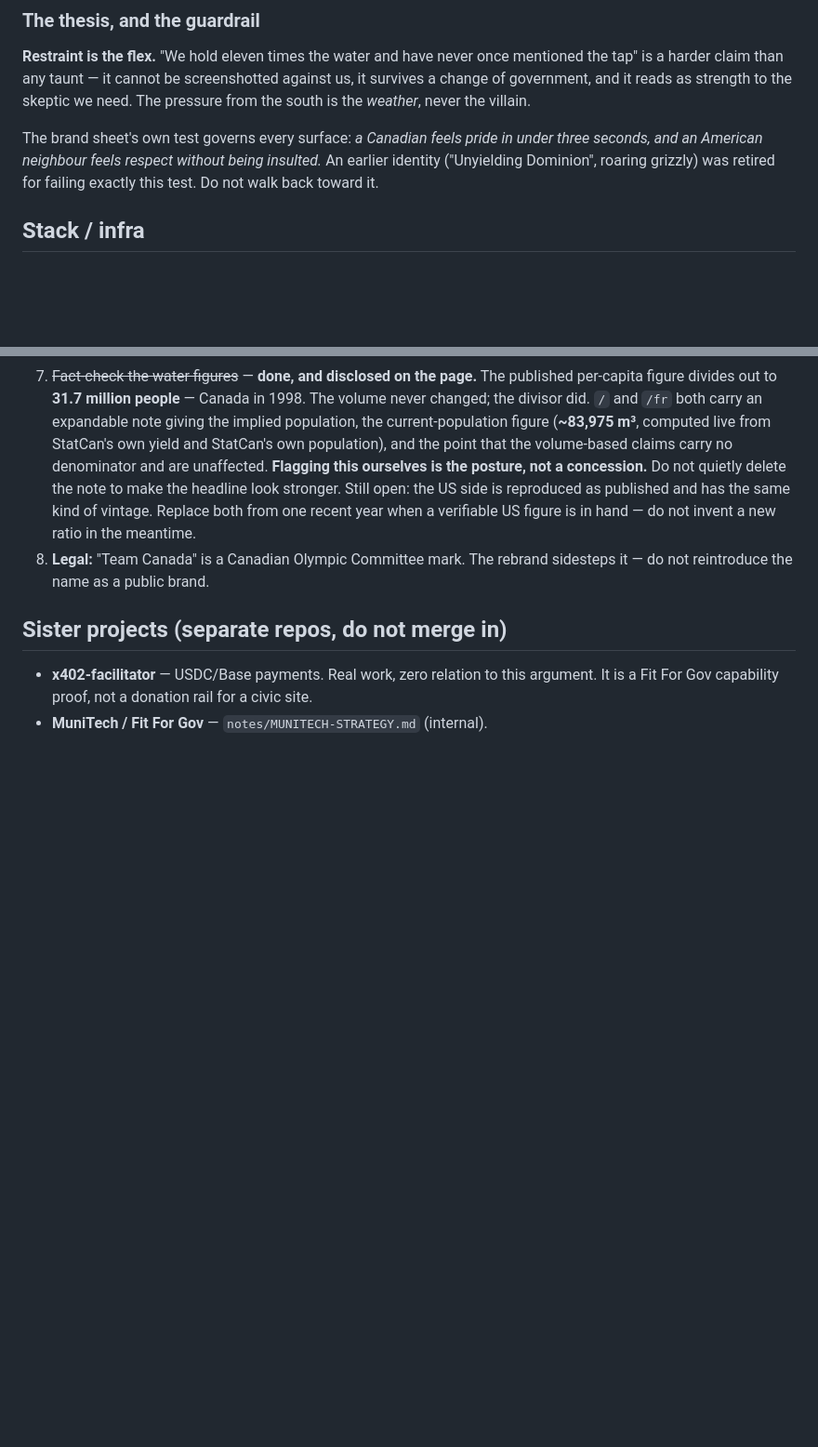
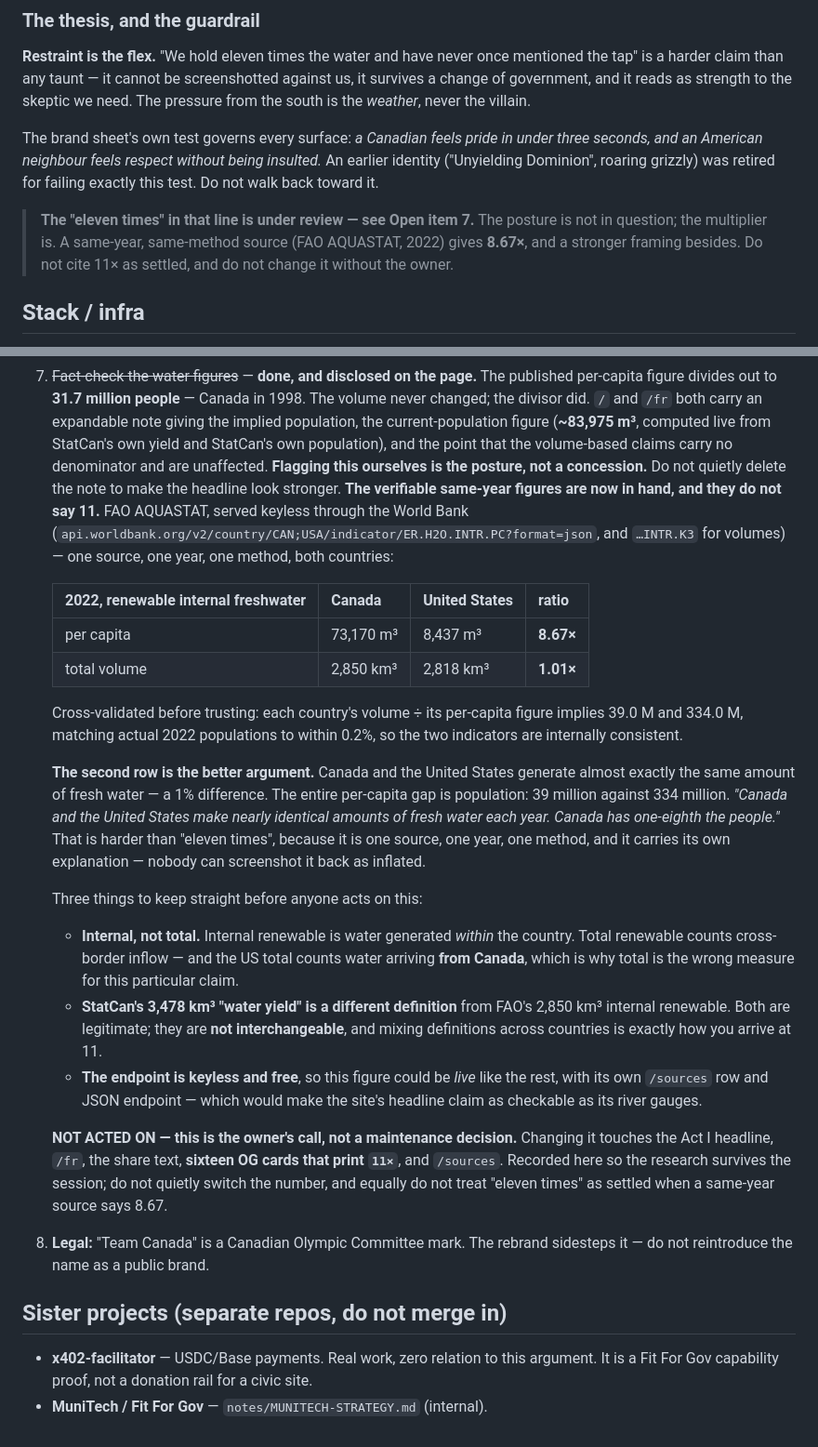
Before and after one commit to cherishwins/teamcanada, a Markdown page: CLAUDE.md, 2 parts joined by grey strips. Shown at 93% size. GitHub-like rendering; blank space fills up the shorter version.

Commit message:
Record the water figures the file has been asking for since it was written
Open item 7 has said for a long time: "Replace both from one recent year when
a verifiable US figure is in hand — do not invent a new ratio in the meantime."
The figures are now in hand, from FAO AQUASTAT served keyless through the
World Bank, and they do not say eleven.

  2022, renewable internal freshwater      Canada      United States   ratio
  per capita                               73,170 m3     8,437 m3      8.67x
  total volume                              2,850 km3    2,818 km3     1.01x

Cross-validated before trusting either: each country's volume divided by its
per-capita figure implies 39.0 M and 334.0 M, matching actual 2022 populations
to within 0.2%. The two indicators are internally consistent.

The second row is the better argument. Canada and the United States generate
almost exactly the same amount of fresh water — a 1% difference — and the whole
per-capita gap is population. "Canada and the United States make nearly
identical amounts of fresh water each year. Canada has one-eighth the people"
is a harder claim than eleven times, because it is one source, one year, one
method, and it carries its own explanation. Nobody can screenshot it back as
inflated, which is the posture this whole site is built on.

Three things recorded so nobody acts on this carelessly. Internal renewable is
water generated within the country; total renewable counts cross-border inflow,
and the US total counts water arriving from Canada, which makes it the wrong
measure here. StatCan's 3,478 km3 "water yield" is a different definition from
FAO's 2,850 km3 and they are not interchangeable — mixing definitions across
two countries is precisely how you arrive at 11. And the endpoint is keyless,
so this could be live like everything else, with its own /sources row.

NOT ACTED ON. Changing the number touches the Act I headline, /fr, the share
text, sixteen OG cards that print 11x, and /sources. That is the owner's call,
not a maintenance decision. This commit only stops the research dying with the
session — CLAUDE.md is the durable memory and chat history does not carry over.
The thesis section now carries a pointer so no future session reads "eleven
times" as settled fact.

No site content changes. verify: clean on all nine counts.

Co-Authored-By: Claude Opus 5 <noreply@anthropic.com>
Claude-Session: https://claude.ai/code/session_01DUDQBfzpte6GyDWFz9xD7r

```diff
--- a/CLAUDE.md
+++ b/CLAUDE.md
@@ -21,6 +21,11 @@ The brand sheet's own test governs every surface: *a Canadian feels pride in und
 three seconds, and an American neighbour feels respect without being insulted.*
 An earlier identity ("Unyielding Dominion", roaring grizzly) was retired for
 failing exactly this test. Do not walk back toward it.
+
+> **The "eleven times" in that line is under review — see Open item 7.** The
+> posture is not in question; the multiplier is. A same-year, same-method
+> source (FAO AQUASTAT, 2022) gives **8.67×**, and a stronger framing besides.
+> Do not cite 11× as settled, and do not change it without the owner.
 
 ## Stack / infra
 - **Framework:** Astro 7, `output: 'static'` + `@astrojs/vercel` 11. Acts are
@@ -349,9 +354,47 @@ dossier and 4 of 5 reads. Two traps worth remembering:
    claims carry no denominator and are unaffected.
    **Flagging this ourselves is the posture, not a concession.** Do not quietly
    delete the note to make the headline look stronger.
-   Still open: the US side is reproduced as published and has the same kind of
-   vintage. Replace both from one recent year when a verifiable US figure is in
-   hand — do not invent a new ratio in the meantime.
+   **The verifiable same-year figures are now in hand, and they do not say 11.**
+   FAO AQUASTAT, served keyless through the World Bank
+   (`api.worldbank.org/v2/country/CAN;USA/indicator/ER.H2O.INTR.PC?format=json`,
+   and `…INTR.K3` for volumes) — one source, one year, one method, both
+   countries:
+
+   | 2022, renewable **internal** freshwater | Canada | United States | ratio |
+   |---|---|---|---|
+   | per capita | 73,170 m³ | 8,437 m³ | **8.67×** |
+   | total volume | 2,850 km³ | 2,818 km³ | **1.01×** |
+
+   Cross-validated before trusting: each country's volume ÷ its per-capita
+   figure implies 39.0 M and 334.0 M, matching actual 2022 populations to
+   within 0.2%, so the two indicators are internally consistent.
+
+   **The second row is the better argument.** Canada and the United States
+   generate almost exactly the same amount of fresh water — a 1% difference.
+   The entire per-capita gap is population: 39 million against 334 million.
+   *"Canada and the United States make nearly identical amounts of fresh water
+   each year. Canada has one-eighth the people."* That is harder than "eleven
+   times", because it is one source, one year, one method, and it carries its
+   own explanation — nobody can screenshot it back as inflated.
+
+   Three things to keep straight before anyone acts on this:
+   - **Internal, not total.** Internal renewable is water generated *within* the
+     country. Total renewable counts cross-border inflow — and the US total
+     counts water arriving **from Canada**, which is why total is the wrong
+     measure for this particular claim.
+   - **StatCan's 3,478 km³ "water yield" is a different definition** from FAO's
+     2,850 km³ internal renewable. Both are legitimate; they are **not
+     interchangeable**, and mixing definitions across countries is exactly how
+     you arrive at 11.
+   - **The endpoint is keyless and free**, so this figure could be *live* like
+     the rest, with its own `/sources` row and JSON endpoint — which would make
+     the site's headline claim as checkable as its river gauges.
+
+   **NOT ACTED ON — this is the owner's call, not a maintenance decision.**
+   Changing it touches the Act I headline, `/fr`, the share text, **sixteen OG
+   cards that print `11×`**, and `/sources`. Recorded here so the research
+   survives the session; do not quietly switch the number, and equally do not
+   treat "eleven times" as settled when a same-year source says 8.67.
 8. **Legal:** "Team Canada" is a Canadian Olympic Committee mark. The rebrand
    sidesteps it — do not reintroduce the name as a public brand.
 
```
